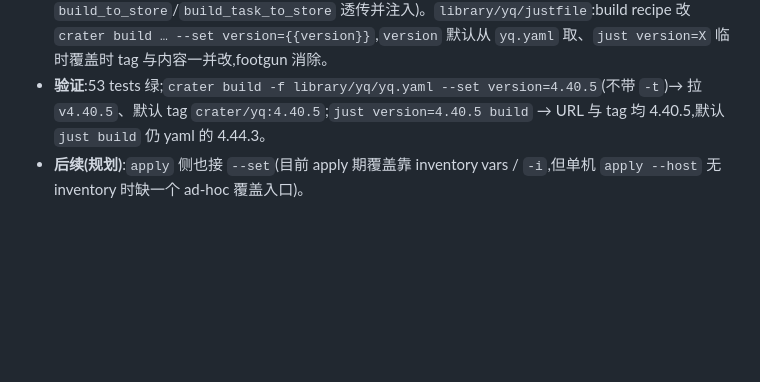
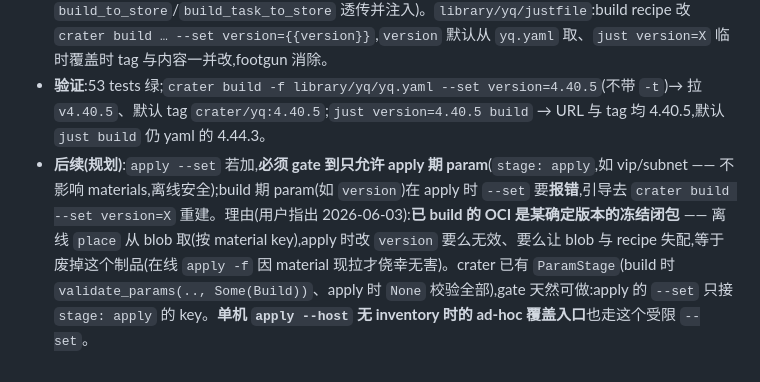
Before and after one commit to weironz/crater, a Markdown page: docs/decisions.md, the part around the change. Drawn GitHub-style; blank space fills up the shorter version.

Commit message:
docs: 修正 D-089 规划 —— apply --set 须 gate 到 apply 期 param
用户指出:已 build 的 OCI 是某确定版本的冻结闭包,离线 place 从 blob 取,
apply 时 --set version 会让 blob 与 recipe 失配、废掉制品。故 apply --set 若加
须限定 stage:apply 的 param,build 期 param(version)报错引导去 crater build。
ParamStage 机制天然支持此 gate。

Co-Authored-By: Claude Opus 4.8 <noreply@anthropic.com>

```diff
--- a/docs/decisions.md
+++ b/docs/decisions.md
@@ -1052,4 +1052,4 @@ provider 用 OpenAI 兼容协议(通吃 OpenAI/DeepSeek/Qwen/内网 endpoint,契
 - **决策**:`crater build` 加 `--set key=val`(可重复)。解析后注入 `task.vars`——`effective_vars` 中 vars 排在 param `default` 之上,故覆盖值贯穿:material URL 渲染、默认 tag 的 `<version>`、烤进 OCI 的 recipe 全用它。注入在 `expand_roles` 与物料抓取**之前**(role params 也按新 vars 渲染)。
 - **影响**:`main.rs`(`Cmd::Build` 加 `--set`、`parse_set_overrides`、`build_to_store`/`build_task_to_store` 透传并注入)。`library/yq/justfile`:build recipe 改 `crater build … --set version={{version}}`,`version` 默认从 `yq.yaml` 取、`just version=X` 临时覆盖时 tag 与内容一并改,footgun 消除。
 - **验证**:53 tests 绿;`crater build -f library/yq/yq.yaml --set version=4.40.5`(不带 `-t`)→ 拉 `v4.40.5`、默认 tag `crater/yq:4.40.5`;`just version=4.40.5 build` → URL 与 tag 均 4.40.5,默认 `just build` 仍 yaml 的 4.44.3。
-- **后续(规划)**:`apply` 侧也接 `--set`(目前 apply 期覆盖靠 inventory vars / `-i`,但单机 `apply --host` 无 inventory 时缺一个 ad-hoc 覆盖入口)。
+- **后续(规划)**:`apply --set` 若加,**必须 gate 到只允许 apply 期 param**(`stage: apply`,如 vip/subnet —— 不影响 materials,离线安全);build 期 param(如 `version`)在 apply 时 `--set` 要**报错**,引导去 `crater build --set version=X` 重建。理由(用户指出 2026-06-03):**已 build 的 OCI 是某确定版本的冻结闭包** —— 离线 `place` 从 blob 取(按 material key),apply 时改 `version` 要么无效、要么让 blob 与 recipe 失配,等于废掉这个制品(在线 `apply -f` 因 material 现拉才侥幸无害)。crater 已有 `ParamStage`(build 时 `validate_params(.., Some(Build))`、apply 时 `None` 校验全部),gate 天然可做:apply 的 `--set` 只接 `stage: apply` 的 key。**单机 `apply --host` 无 inventory 时的 ad-hoc 覆盖入口**也走这个受限 `--set`。
```
